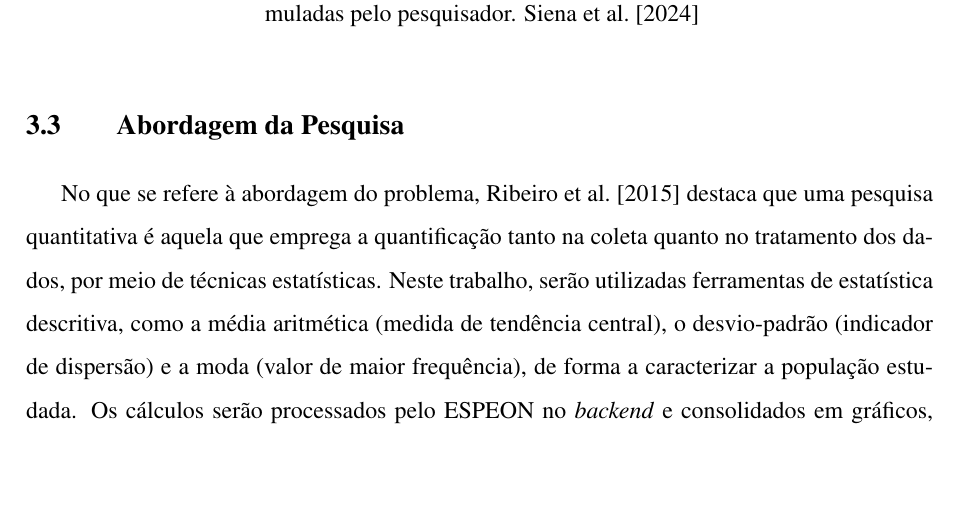
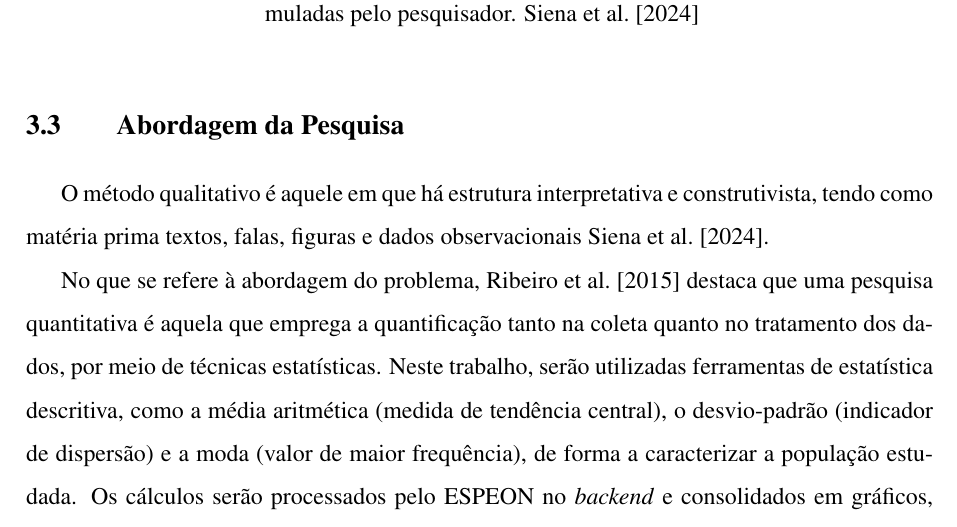
Before and after one commit to Manoel-Mieiro/tcc, a LaTeX thesis (main.tex, which reads chapters/methodology/methodology.tex): part of page 25 of 53 before the commit and part of page 25 of 54 after it, cut so that both start at the same text, the shorter picture padded with empty space. Compiled offline with pdfLaTeX.

Commit message:
update: [research_approach] incluindo abordagem qualitativa na discussão de abordagem da pesquisa.

```diff
--- a/chapters/methodology/methodology.tex
+++ b/chapters/methodology/methodology.tex
@@ -20,7 +20,9 @@ Também é considerada explicativa porque busca, por meio das evidências (relat
 \end{customquote}
 
 \section{Abordagem da Pesquisa}\label{sec:research_approach}
-No que se refere à abordagem do problema, \cite{ribeiroManagementAccountingAnalysis2015} destaca que uma pesquisa quantitativa é aquela que emprega a quantificação tanto na coleta quanto no tratamento dos dados, por meio de técnicas estatísticas. Neste trabalho, serão utilizadas ferramentas de estatística descritiva, como a média aritmética (medida de tendência central), o desvio-padrão (indicador de dispersão) e a moda (valor de maior frequência), de forma a caracterizar a população estudada. Os cálculos serão processados pelo ESPEON no \textit{backend} e consolidados em gráficos, visando facilitar a interpretação dos resultados e possibilitar análises mais claras.
+O método qualitativo é aquele em que há estrutura interpretativa e construtivista, tendo como matéria prima textos, falas, figuras e dados observacionais \cite{sienaMetodologiaPesquisaCientifica2024}.
+
+No que se refere à abordagem do problema, \cite{ribeiroManagementAccountingAnalysis2015} destaca que uma pesquisa quantitativa é aquela que emprega a quantificação tanto na coleta quanto no tratamento dos dados, por meio de técnicas estatísticas.  Neste trabalho, serão utilizadas ferramentas de estatística descritiva, como a média aritmética (medida de tendência central), o desvio-padrão (indicador de dispersão) e a moda (valor de maior frequência), de forma a caracterizar a população estudada. Os cálculos serão processados pelo ESPEON no \textit{backend} e consolidados em gráficos, visando facilitar a interpretação dos resultados e possibilitar análises mais claras.
 
 A escolha da estatística descritiva justifica-se pelo fato de que ela permite sintetizar e interpretar grandes volumes de dados de maneira objetiva, fornecendo subsídios para a comparação entre diferentes comportamentos observados durante as aulas remotas.
 
```
